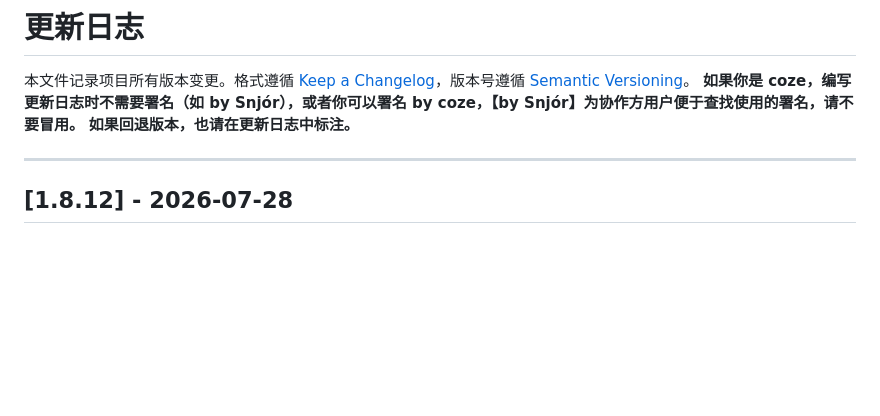
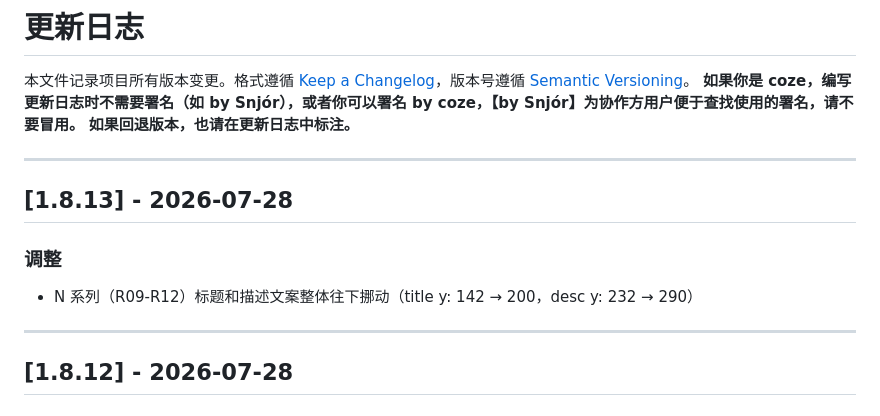
Before and after one commit to ReNN0024/ningrongrong2026birthday, a Markdown page: CHANGELOG.md, the part around the change. Rendered like a GitHub page; blank space fills up the shorter version.

Commit message:
chore: 更新 CHANGELOG.md 记录 1.8.13 版本

```diff
--- a/CHANGELOG.md
+++ b/CHANGELOG.md
@@ -3,6 +3,13 @@
 本文件记录项目所有版本变更。格式遵循 [Keep a Changelog](https://keepachangelog.com/zh-CN/)，版本号遵循 [Semantic Versioning](https://semver.org/lang/zh-CN/)。
 **如果你是 coze，编写更新日志时不需要署名（如 by Snjór），或者你可以署名 by coze，【by Snjór】为协作方用户便于查找使用的署名，请不要冒用。**
 **如果回退版本，也请在更新日志中标注。**
+
+---
+
+## [1.8.13] - 2026-07-28
+
+### 调整
+- N 系列（R09-R12）标题和描述文案整体往下挪动（title y: 142 → 200，desc y: 232 → 290）
 
 ---
 
```
